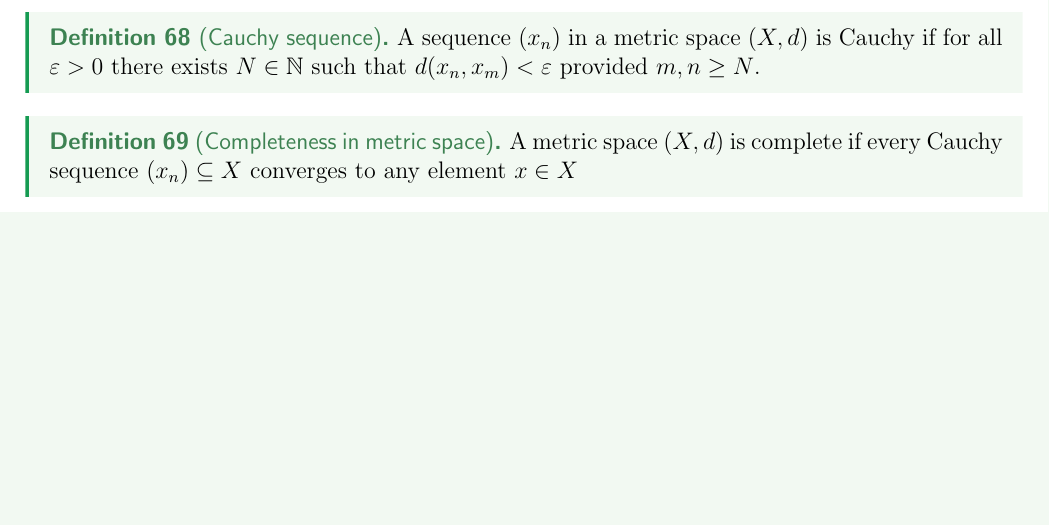
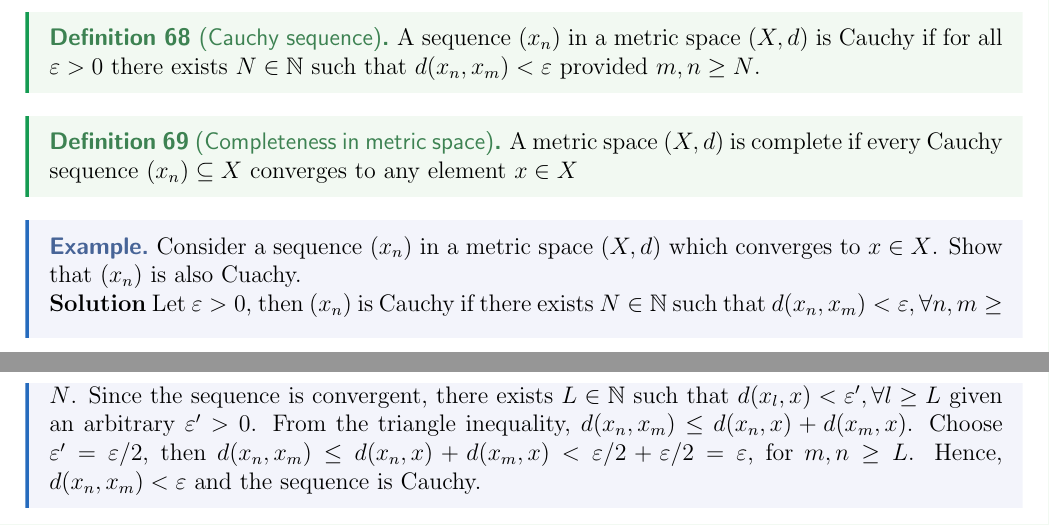
Before and after one commit to rodolfoamancio/real_analysis_my_notes, a LaTeX thesis (real_analysis_notes.tex, which reads chapters/metric_spaces_and_topology.tex): part of page 88 of 88 before the commit and two parts of pages 88 and 89 of 89 after it, the two joined at a grey line, cut so that both start at the same text, the shorter picture padded with empty space. Compiled offline with pdfLaTeX.

Commit message:
proof: converg seq is cauchy

```diff
--- a/chapters/metric_spaces_and_topology.tex
+++ b/chapters/metric_spaces_and_topology.tex
@@ -59,3 +59,9 @@ Consider the following examples:
 \begin{definition}[Completeness in metric space]
     A metric space $(X, d)$ is complete if every Cauchy sequence $(x_n) \subseteq X$ converges to any element $x \in X$
 \end{definition}
+
+\begin{eg}
+    Consider a sequence $(x_n)$ in a metric space $(X, d)$ which converges to $x \in X$. Show that $(x_n)$ is also Cuachy.\\
+    \textbf{Solution}
+    Let $\varepsilon > 0$, then $(x_n)$ is Cauchy if there exists $N \in \N$ such that $d(x_n, x_m) < \varepsilon, \forall n, m \geq N$. Since the sequence is convergent, there exists $L \in \N$ such that $d(x_{l}, x) < \varepsilon', \forall l \geq L$ given an arbitrary $\varepsilon' > 0$. From the triangle inequality, $d(x_n, x_m) \leq d(x_n, x) + d(x_m, x)$. Choose $\varepsilon' = \varepsilon/2$, then $d(x_n, x_m) \leq d(x_n, x) + d(x_m, x) < \varepsilon/2 + \varepsilon/2 = \varepsilon$, for $m, n \geq L$. Hence, $d(x_n, x_m) < \varepsilon$ and the sequence is Cauchy.
+\end{eg}
```
Also changed, not shown: real_analysis_notes.pdf.
